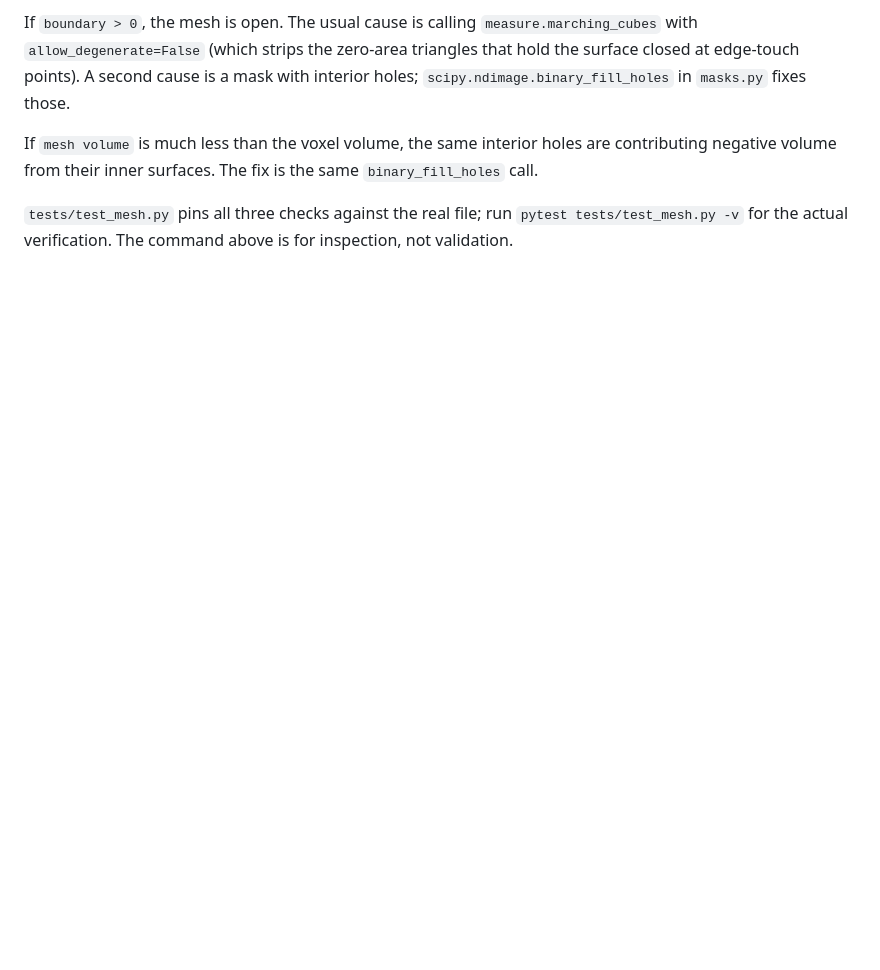
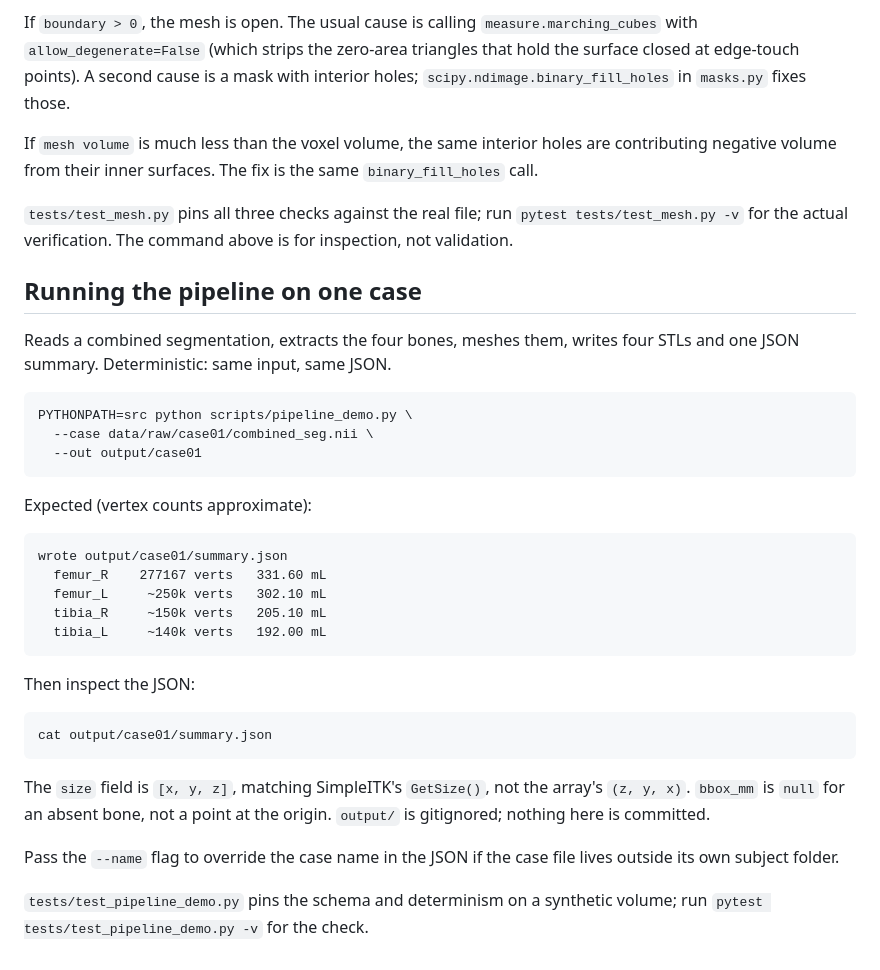
Before and after one commit to sashminea/FemuraLabs, a Markdown page: docs/runbook.md, the part around the change. GitHub-like rendering; blank space fills up the shorter version.

Commit message:
docs: record pipeline_demo in flow, architecture and runbook

```diff
--- a/docs/runbook.md
+++ b/docs/runbook.md
@@ -754,3 +754,36 @@ fix is the same `binary_fill_holes` call.
 `tests/test_mesh.py` pins all three checks against the real file; run
 `pytest tests/test_mesh.py -v` for the actual verification. The command
 above is for inspection, not validation.
+
+## Running the pipeline on one case
+
+Reads a combined segmentation, extracts the four bones, meshes them,
+writes four STLs and one JSON summary. Deterministic: same input, same
+JSON.
+
+    PYTHONPATH=src python scripts/pipeline_demo.py \
+      --case data/raw/case01/combined_seg.nii \
+      --out output/case01
+
+Expected (vertex counts approximate):
+
+    wrote output/case01/summary.json
+      femur_R    277167 verts   331.60 mL
+      femur_L     ~250k verts   302.10 mL
+      tibia_R     ~150k verts   205.10 mL
+      tibia_L     ~140k verts   192.00 mL
+
+Then inspect the JSON:
+
+    cat output/case01/summary.json
+
+The `size` field is `[x, y, z]`, matching SimpleITK's `GetSize()`, not the
+array's `(z, y, x)`. `bbox_mm` is `null` for an absent bone, not a point
+at the origin. `output/` is gitignored; nothing here is committed.
+
+Pass the `--name` flag to override the case name in the JSON if the case
+file lives outside its own subject folder.
+
+`tests/test_pipeline_demo.py` pins the schema and determinism on a
+synthetic volume; run `pytest tests/test_pipeline_demo.py -v` for the
+check.
```
Also changed, not shown: docs/FLOW.md (+8 -0 lines), docs/architecture.md (+1 -0 lines), docs/flow/pipeline-demo.png (added).
